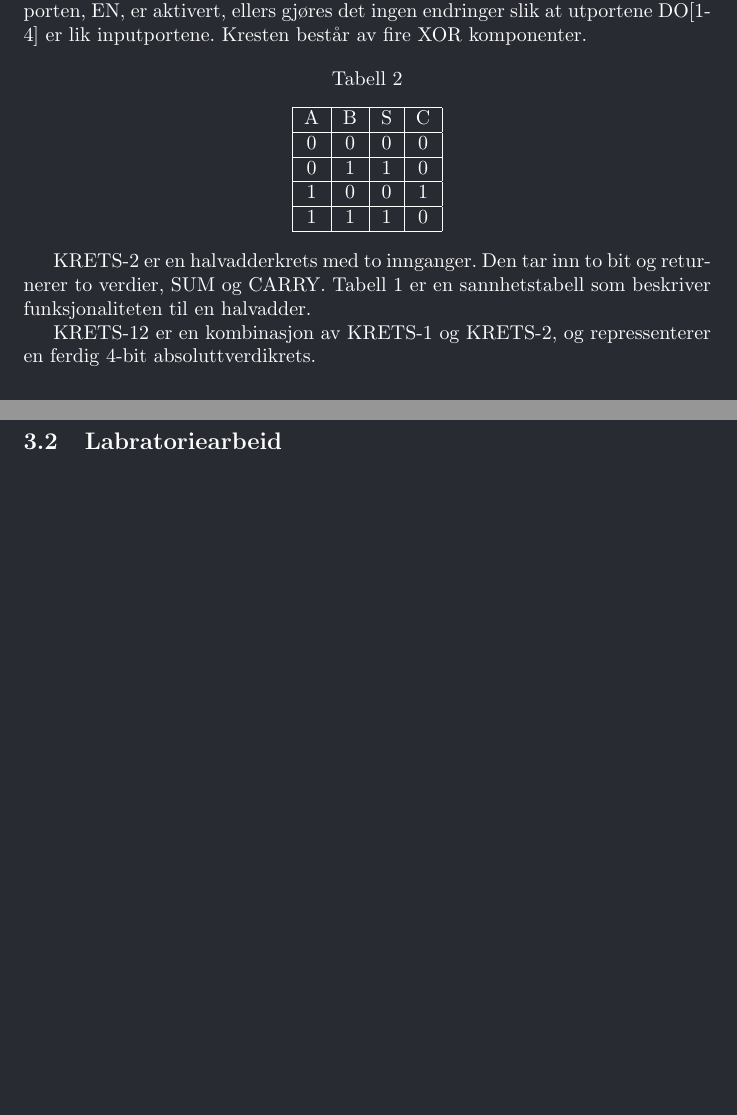
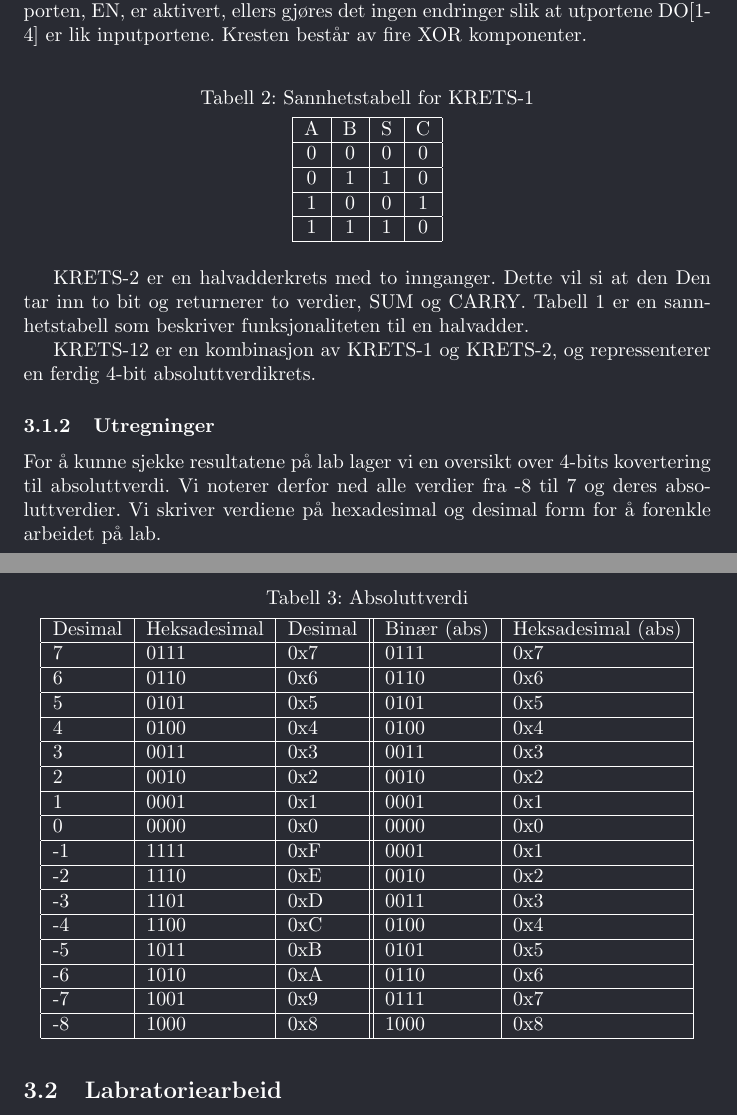
Before and after one commit to rosvik/Rapport_TFE4102_Lab4, a LaTeX document (main.tex): two parts of pages 7 and 8 of 8, joined at a grey line, cut so that both start at the same text, the shorter picture padded with empty space. Compiled offline with pdfLaTeX.

Commit message:
Forarbeid 1.2

```diff
--- a/main.tex
+++ b/main.tex
@@ -108,10 +108,11 @@ For å lage en Krets som tar absoluttverdien av 4 bit, trengte vi å forberede m
 
 KRETS-1 tar inn 4 bit fra inputportene DI[1-4] og inverterer de hvis enable porten, EN, er aktivert, ellers gjøres det ingen endringer slik at utportene DO[1-4] er lik inputportene. Kresten består av fire XOR komponenter.
 
-\begin{center}
-	Tabell 2
-\end{center}
-\begin{center}
+\begin{table}[h]
+	\centering
+	\caption{Sannhetstabell for KRETS-1}
+	\label{my-label}
+	\vspace{0.2cm}
 	\begin{tabular} {| c | c | c | c |} \hline
 		A & B & S & C \\ \hline
 		0 & 0 & 0 & 0 \\ \hline
@@ -119,12 +120,43 @@ KRETS-1 tar inn 4 bit fra inputportene DI[1-4] og inverterer de hvis enable port
 		1 & 0 & 0 & 1 \\ \hline
 		1 & 1 & 1 & 0 \\ \hline
 	\end{tabular}
-\end{center}
+\end{table}
 
 
-KRETS-2 er en halvadderkrets med to innganger. Den tar inn to bit og returnerer to verdier, SUM og CARRY. Tabell 1 er en sannhetstabell som beskriver funksjonaliteten til en halvadder.
+KRETS-2 er en halvadderkrets med to innganger. Dette vil si at den Den tar inn to bit og returnerer to verdier, SUM og CARRY. Tabell 1 er en sannhetstabell som beskriver funksjonaliteten til en halvadder.
 
 KRETS-12 er en kombinasjon av KRETS-1 og KRETS-2, og repressenterer en ferdig 4-bit absoluttverdikrets.
+
+\subsubsection{Utregninger}
+For å kunne sjekke resultatene på lab lager vi en oversikt over 4-bits kovertering til absoluttverdi. Vi noterer derfor ned alle verdier fra -8 til 7 og deres absoluttverdier. Vi skriver verdiene på hexadesimal og desimal form for å forenkle arbeidet på lab.
+
+\begin{table}[h]
+	\centering
+	\caption{Absoluttverdi}
+	\label{my-label}
+	\vspace{0.2cm}
+	\begin{tabular} {| l | l | l || l | l |} \hline
+		Desimal & Heksadesimal & Desimal & Binær (abs) & Heksadesimal (abs) \\ \hline
+		7 & 0111 & 0x7 & 0111 & 0x7 \\ \hline
+		6 & 0110 & 0x6 & 0110 & 0x6 \\ \hline
+		5 & 0101 & 0x5 & 0101 & 0x5 \\ \hline
+		4 & 0100 & 0x4 & 0100 & 0x4 \\ \hline
+		3 & 0011 & 0x3 & 0011 & 0x3 \\ \hline
+		2 & 0010 & 0x2 & 0010 & 0x2 \\ \hline
+		1 & 0001 & 0x1 & 0001 & 0x1 \\ \hline
+		0 & 0000 & 0x0 & 0000 & 0x0 \\ \hline
+		-1 & 1111 & 0xF & 0001 & 0x1 \\ \hline
+		-2 & 1110 & 0xE & 0010 & 0x2 \\ \hline
+		-3 & 1101 & 0xD & 0011 & 0x3 \\ \hline
+		-4 & 1100 & 0xC & 0100 & 0x4 \\ \hline
+		-5 & 1011 & 0xB & 0101 & 0x5 \\ \hline
+		-6 & 1010 & 0xA & 0110 & 0x6 \\ \hline
+		-7 & 1001 & 0x9 & 0111 & 0x7 \\ \hline
+		-8 & 1000 & 0x8 & 1000 & 0x8 \\ \hline
+	\end{tabular}
+\end{table}
+
+
 
 \subsection{Labratoriearbeid}
 
```
Also changed, not shown: main.pdf, 5 other files.
